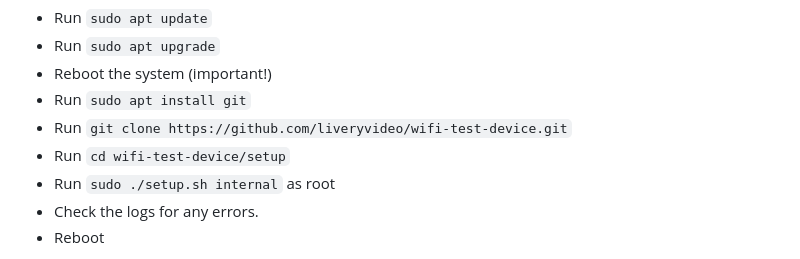
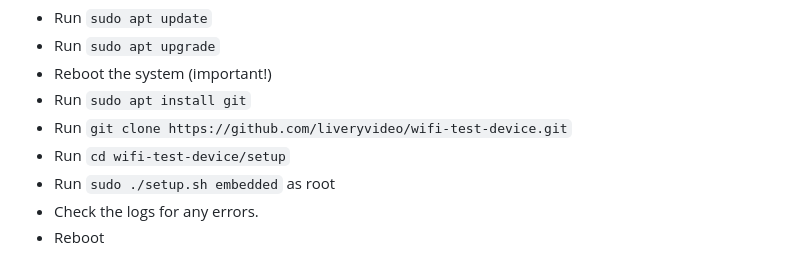
Before and after one commit to liveryvideo/wifi-test-device, a Markdown page: README.md, the part around the change. Rendered like a GitHub page.

```diff
--- a/README.md
+++ b/README.md
@@ -35,7 +35,7 @@ We will overwrite files and install new packages so please don't run this on a d
 - Run `sudo apt install git`
 - Run `git clone https://github.com/liveryvideo/wifi-test-device.git`
 - Run `cd wifi-test-device/setup`
-- Run `sudo ./setup.sh internal` as root
+- Run `sudo ./setup.sh embedded` as root
 - Check the logs for any errors.
 - Reboot
 
```
